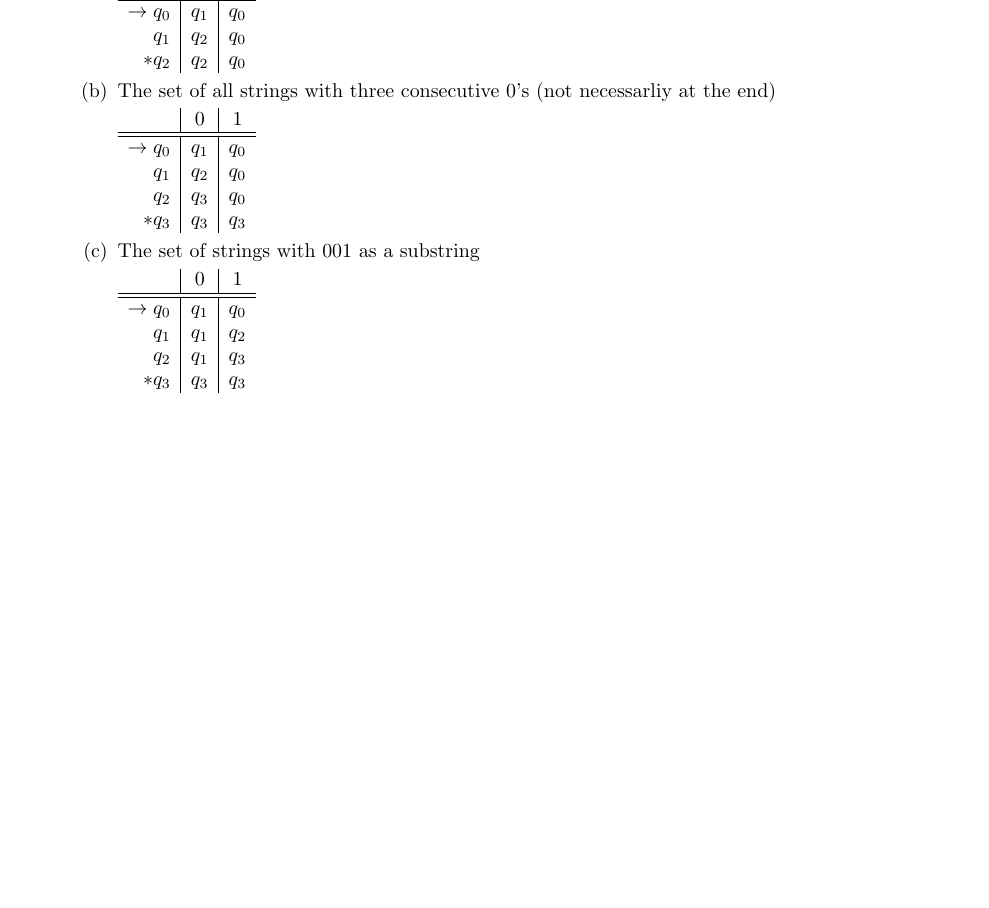
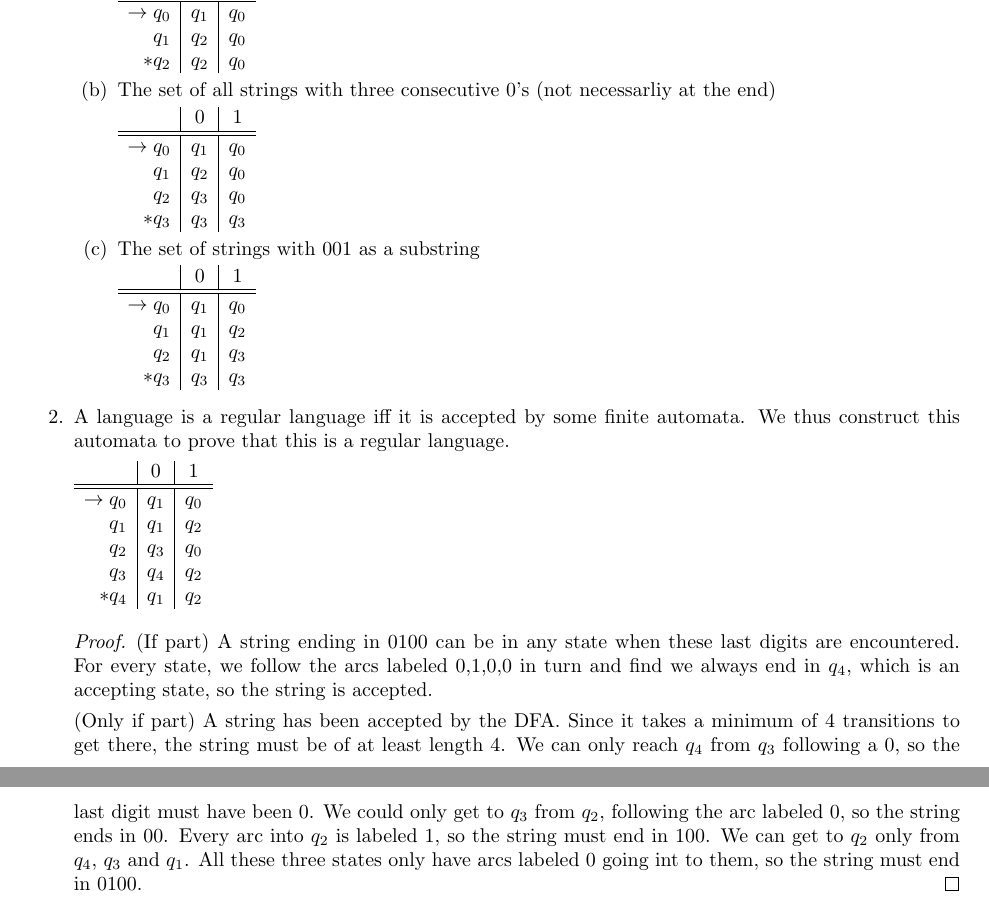
Before and after one commit to hjorthjort/Studies, a LaTeX problem sheet (TMV027/Exercises/Week2.tex): part of the page before the commit and two parts of pages 1 and 2 of 2 after it, the two joined at a grey line, cut so that both start at the same text, the shorter picture padded with empty space. Compiled offline with pdfLaTeX.

Commit message:
Task 2 DFA:s

```diff
--- a/TMV027/Exercises/Week2.tex
+++ b/TMV027/Exercises/Week2.tex
@@ -72,6 +72,27 @@
                 $
 
         \end{enumerate}
+
+        % 2
+    \item
+        A language is a regular language iff it is accepted by some finite automata. We thus construct this automata to prove that this is a regular language.
+
+        $ \begin{array}{r|c|c}
+            & 0 & 1 \\ \hline \hline
+            \to q_0 & q_1 & q_0 \\
+            q_1 & q_1 & q_2 \\
+            q_2 & q_3 & q_0 \\
+            q_3 & q_4 & q_2 \\
+            *q_4 & q_1 & q_2
+        \end{array}
+        $
+
+        \begin{proof}
+            (If part) A string ending in 0100 can be in any state when these last digits are encountered. For every state, we follow the arcs labeled 0,1,0,0 in turn and find we always end in $q_4$, which is an accepting state, so the string is accepted.
+
+            (Only if part) A string has been accepted by the DFA. Since it takes a minimum of 4 transitions to get there, the string must be of at least length 4. We can only reach $q_4$ from $q_3$ following a 0, so the last digit must have been 0. We could only get to $q_3$ from $q_2$, following the arc labeled 0, so the string ends in 00. Every arc into $q_2$ is labeled 1, so the string must end in 100. We can get to $q_2$ only from $q_4$, $q_3$ and $q_1$. All these three states only have arcs labeled 0 going int to them, so the string must end in 0100.
+        \end{proof}
+
 \end{enumerate}
 
 
```
